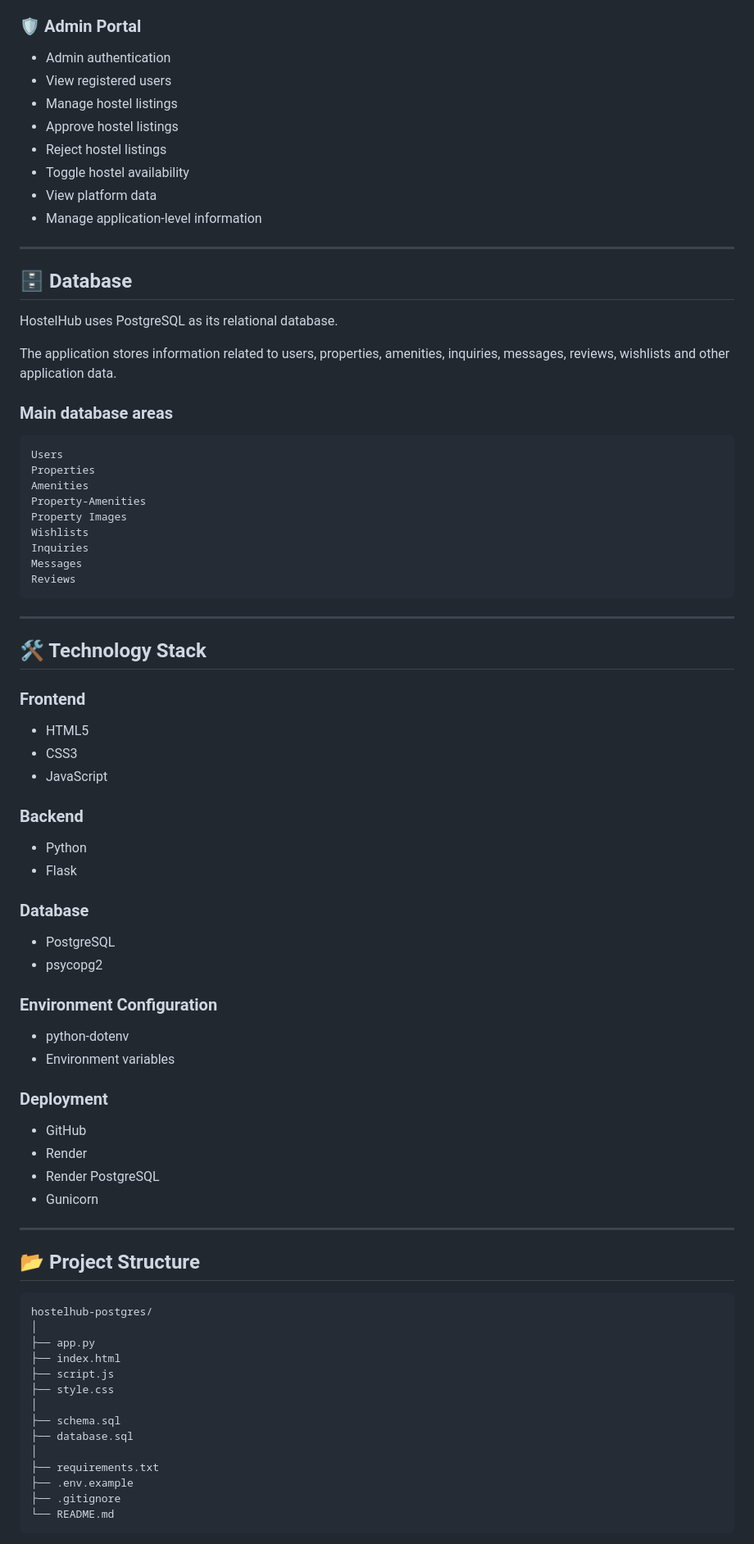
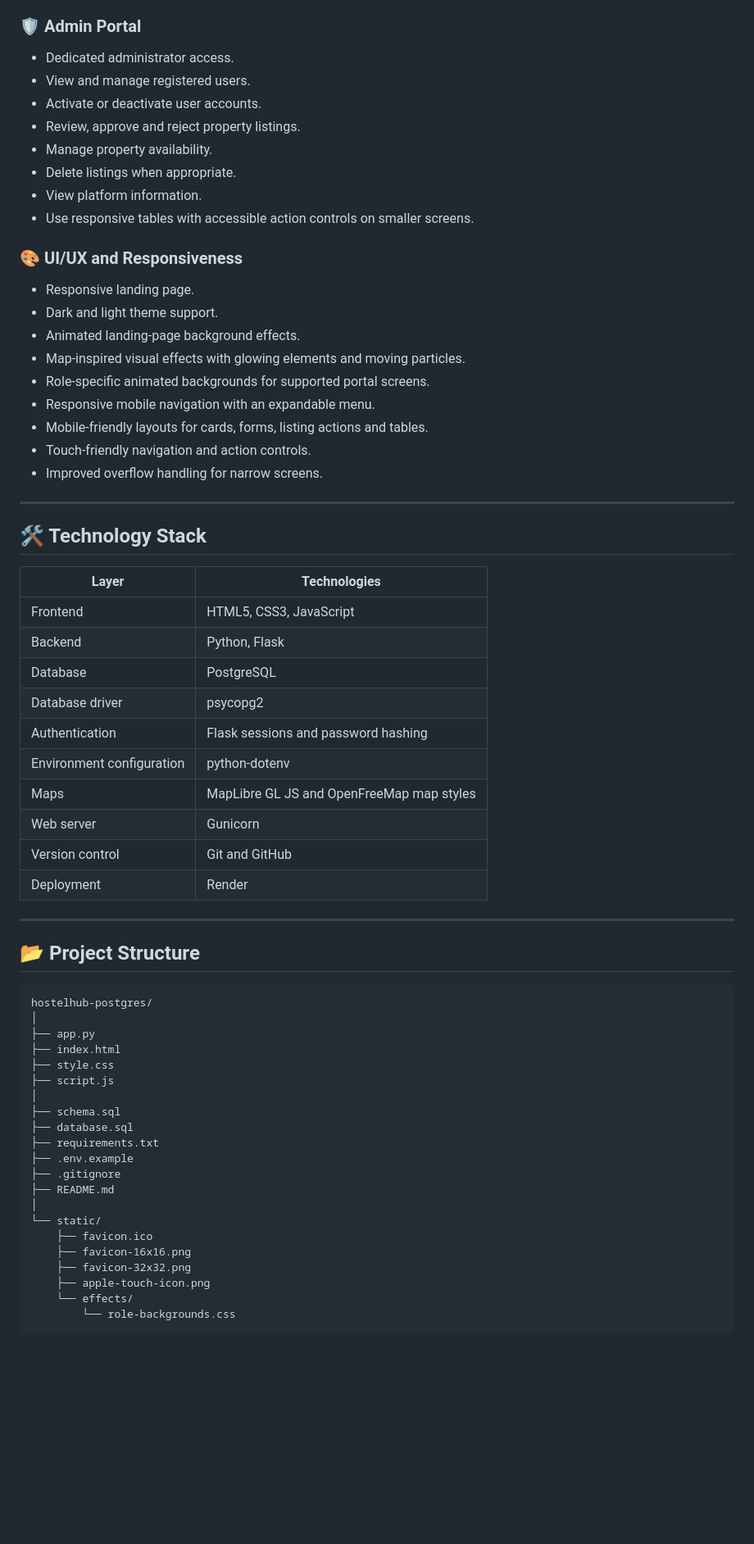
Before and after one commit to OjasYadav-shadowmonarch/hostelhub-postgres, a Markdown page: README.md, the part around one of its changes. Shown at 82% size. GitHub-like rendering; blank space fills up the shorter version.

````diff
--- a/README.md
+++ b/README.md
@@ -56,68 +73,43 @@ HostelHub provides a centralized platform where:
 
 ### 🛡️ Admin Portal
 
-- Admin authentication
-- View registered users
-- Manage hostel listings
-- Approve hostel listings
-- Reject hostel listings
-- Toggle hostel availability
-- View platform data
-- Manage application-level information
+- Dedicated administrator access.
+- View and manage registered users.
+- Activate or deactivate user accounts.
+- Review, approve and reject property listings.
+- Manage property availability.
+- Delete listings when appropriate.
+- View platform information.
+- Use responsive tables with accessible action controls on smaller screens.
 
----
+### 🎨 UI/UX and Responsiveness
 
-## 🗄️ Database
-
-HostelHub uses PostgreSQL as its relational database.
-
-The application stores information related to users, properties, amenities, inquiries, messages, reviews, wishlists and other application data.
-
-### Main database areas
-
-```text
-Users
-Properties
-Amenities
-Property-Amenities
-Property Images
-Wishlists
-Inquiries
-Messages
-Reviews
-```
+- Responsive landing page.
+- Dark and light theme support.
+- Animated landing-page background effects.
+- Map-inspired visual effects with glowing elements and moving particles.
+- Role-specific animated backgrounds for supported portal screens.
+- Responsive mobile navigation with an expandable menu.
+- Mobile-friendly layouts for cards, forms, listing actions and tables.
+- Touch-friendly navigation and action controls.
+- Improved overflow handling for narrow screens.
 
 ---
 
 ## 🛠️ Technology Stack
 
-### Frontend
-
-- HTML5
-- CSS3
-- JavaScript
-
-### Backend
-
-- Python
-- Flask
-
-### Database
-
-- PostgreSQL
-- psycopg2
-
-### Environment Configuration
-
-- python-dotenv
-- Environment variables
-
-### Deployment
-
-- GitHub
-- Render
-- Render PostgreSQL
-- Gunicorn
+| Layer | Technologies |
+|---|---|
+| Frontend | HTML5, CSS3, JavaScript |
+| Backend | Python, Flask |
+| Database | PostgreSQL |
+| Database driver | psycopg2 |
+| Authentication | Flask sessions and password hashing |
+| Environment configuration | python-dotenv |
+| Maps | MapLibre GL JS and OpenFreeMap map styles |
+| Web server | Gunicorn |
+| Version control | Git and GitHub |
+| Deployment | Render |
 
 ---
 
@@ -128,15 +120,22 @@ hostelhub-postgres/
 │
 ├── app.py
 ├── index.html
+├── style.css
 ├── script.js
-├── style.css
 │
 ├── schema.sql
 ├── database.sql
-│
 ├── requirements.txt
 ├── .env.example
 ├── .gitignore
-└── README.md
+├── README.md
+│
+└── static/
+    ├── favicon.ico
+    ├── favicon-16x16.png
+    ├── favicon-32x32.png
+    ├── apple-touch-icon.png
+    └── effects/
+        └── role-backgrounds.css
 ```
 
````
Also changed, not shown: other parts of README.md (+316 -327 lines).
